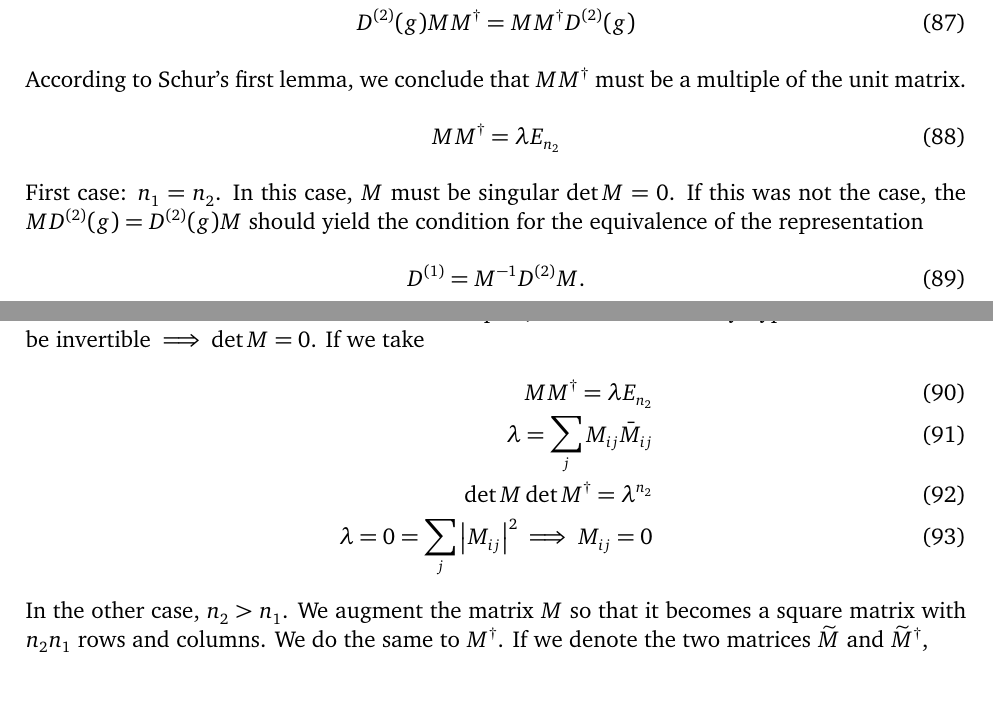
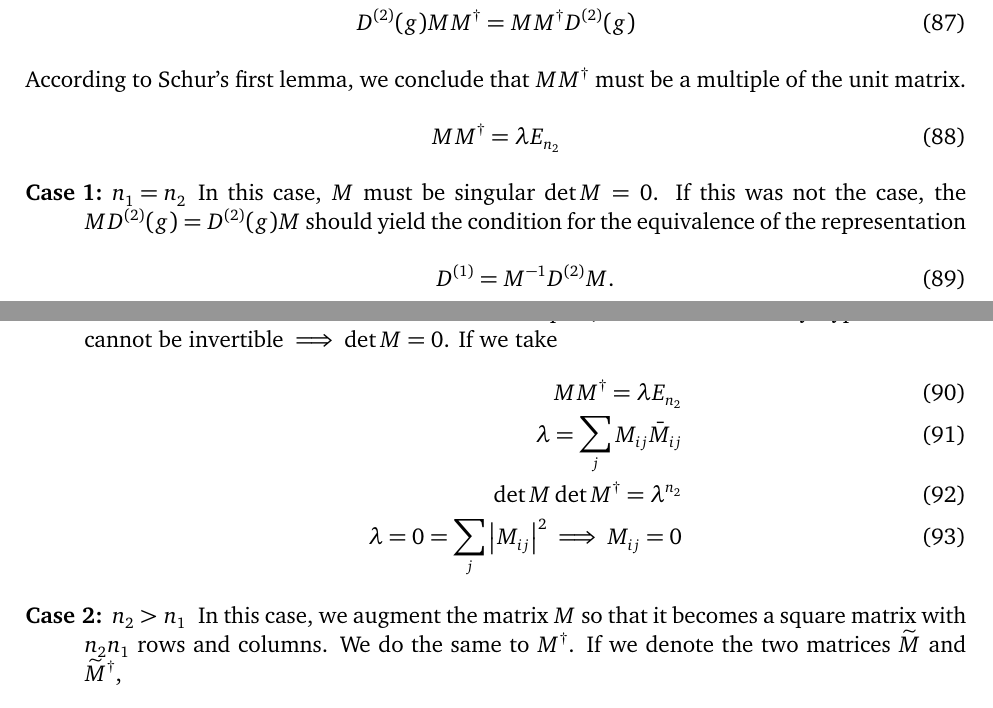
Before and after one commit to Duumbo/phy889, a LaTeX document (main.tex, which reads sections/chapter3.tex): two parts of pages 16 and 17 of 18, joined at a grey line, cut so that both start at the same text. Compiled offline with pdfLaTeX.

Commit message:
Proof formating

```diff
--- a/sections/chapter3.tex
+++ b/sections/chapter3.tex
@@ -395,7 +395,9 @@ multiple of the unit matrix.
 \begin{align}
     MM^\dagger&=\lambda E_{n_2}
 \end{align}
-First case: $n_1=n_2$. In this case, $M$ must be singular $\det M=0$.
+\begin{description}
+    \item[Case 1: $n_1=n_2$]
+    In this case, $M$ must be singular $\det M=0$.
     If this was not the case, the $MD^{(2)}(g)=D^{(2)}(g)M$ should yield the
     condition for the equivalence of the representation
     \begin{align}
@@ -410,7 +412,8 @@ If we take
         \det M\det M^\dagger=\lambda^{n_2}\\
         \lambda=0=\sum_j\abs{M_{ij}}^2\implies M_{ij}=0
     \end{align}
-In the other case, $n_2>n_1$. We augment the matrix $M$ so that it becomes a
+\item[Case 2: $n_2>n_1$]
+    In this case, we augment the matrix $M$ so that it becomes a
     square matrix with $n_2n_1$ rows and columns. We do the same to $M^\dagger$.
     If we denote the two matrices $\widetilde{M}$ and $\widetilde{M}^\dagger$,
     \begin{align}
```
Also changed, not shown: main.pdf, sections/chapter3.tex (1 more changed lines). Lines whose indentation alone changed are shown as unchanged.
